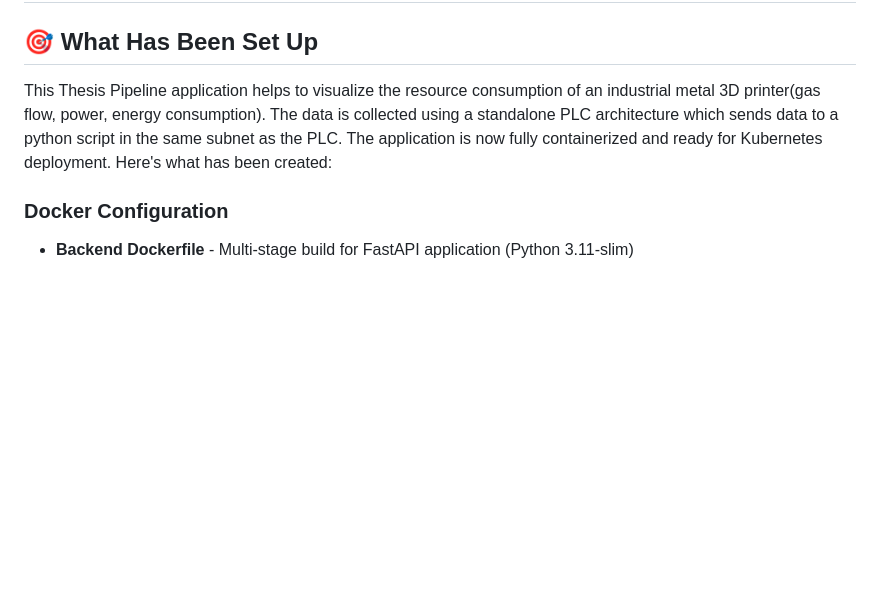
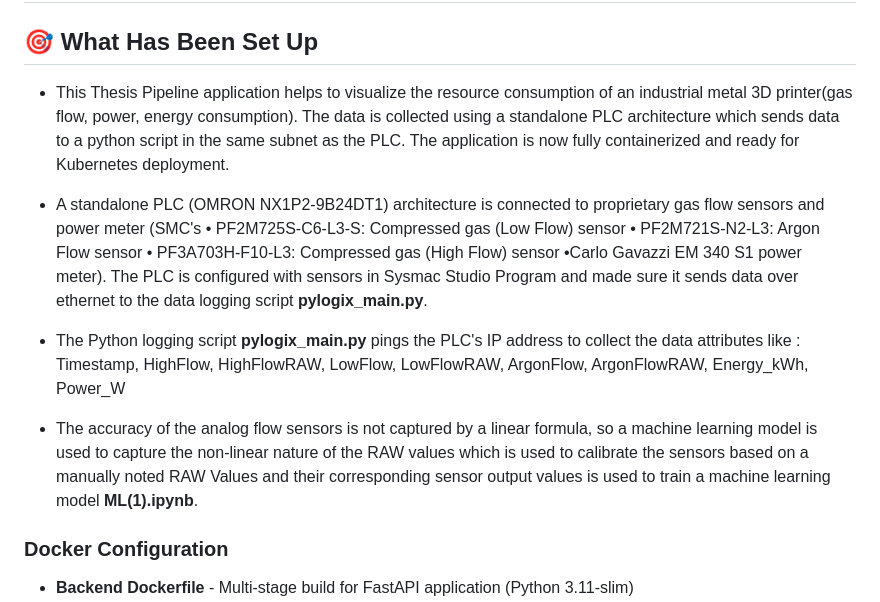
Before and after one commit to Someshvar2408/Thesis-Pipeline, a Markdown page: README.md, the part around the change. Drawn GitHub-style; blank space fills up the shorter version.

Commit message:
Enhance README with detailed project description
Expanded the description of the Thesis Pipeline application, detailing the PLC architecture, data collection, and machine learning model usage.

```diff
--- a/README.md
+++ b/README.md
@@ -2,7 +2,15 @@
 
 ## 🎯 What Has Been Set Up
 
-This Thesis Pipeline application helps to visualize the resource consumption of an industrial metal 3D printer(gas flow, power, energy consumption). The data is collected using a standalone PLC architecture which sends data to a python script in the same subnet as the PLC. The application is now fully containerized and ready for Kubernetes deployment. Here's what has been created:
+- This Thesis Pipeline application helps to visualize the resource consumption of an industrial metal 3D printer(gas flow, power, energy consumption). The data is collected using a standalone PLC architecture which sends data to a python script in the same subnet as the PLC. The application is now fully containerized and ready for Kubernetes deployment.
+
+- A standalone PLC (OMRON NX1P2-9B24DT1) architecture is connected to proprietary gas flow sensors  and power meter (SMC's • PF2M725S-C6-L3-S: Compressed gas (Low Flow) sensor • PF2M721S-N2-L3: Argon Flow sensor • PF3A703H-F10-L3: Compressed gas (High Flow) sensor  •Carlo Gavazzi EM 340 S1 power meter). The PLC is configured with sensors in Sysmac Studio Program and made sure it sends data over ethernet to the data logging script **pylogix_main.py**.
+
+- The Python logging script **pylogix_main.py**  pings the PLC's IP address to collect the data attributes like : Timestamp, HighFlow, HighFlowRAW, LowFlow, LowFlowRAW, ArgonFlow, ArgonFlowRAW, Energy_kWh, Power_W
+
+- The accuracy of the analog flow sensors is not captured by a linear formula, so a machine learning model is used to capture the non-linear nature of the RAW values which is used to calibrate the sensors based on a manually noted RAW Values and their corresponding sensor output values is used to train a machine learning model **ML(1).ipynb**.
+
+
 
 ### Docker Configuration
 - **Backend Dockerfile** - Multi-stage build for FastAPI application (Python 3.11-slim)
```
